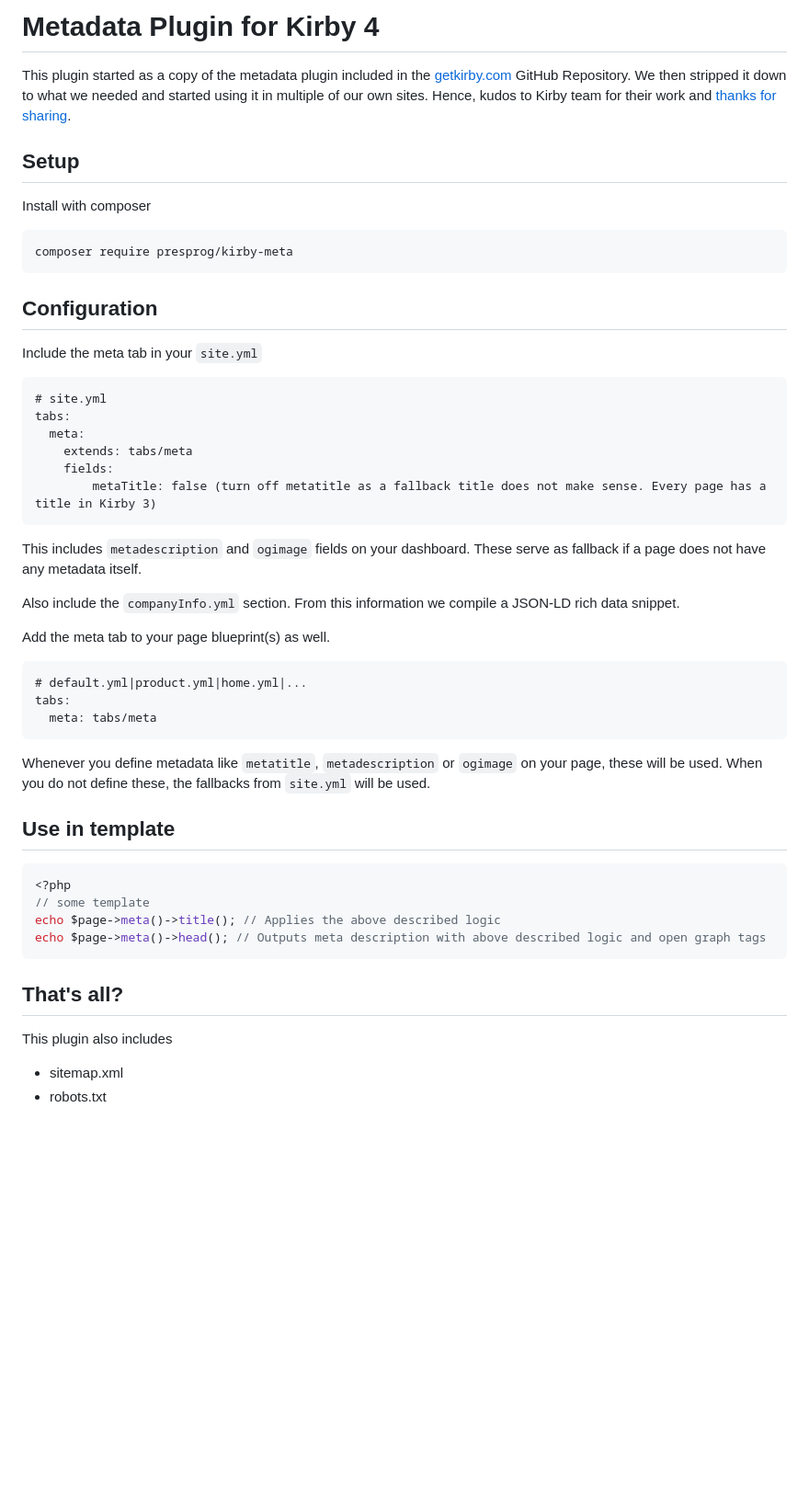
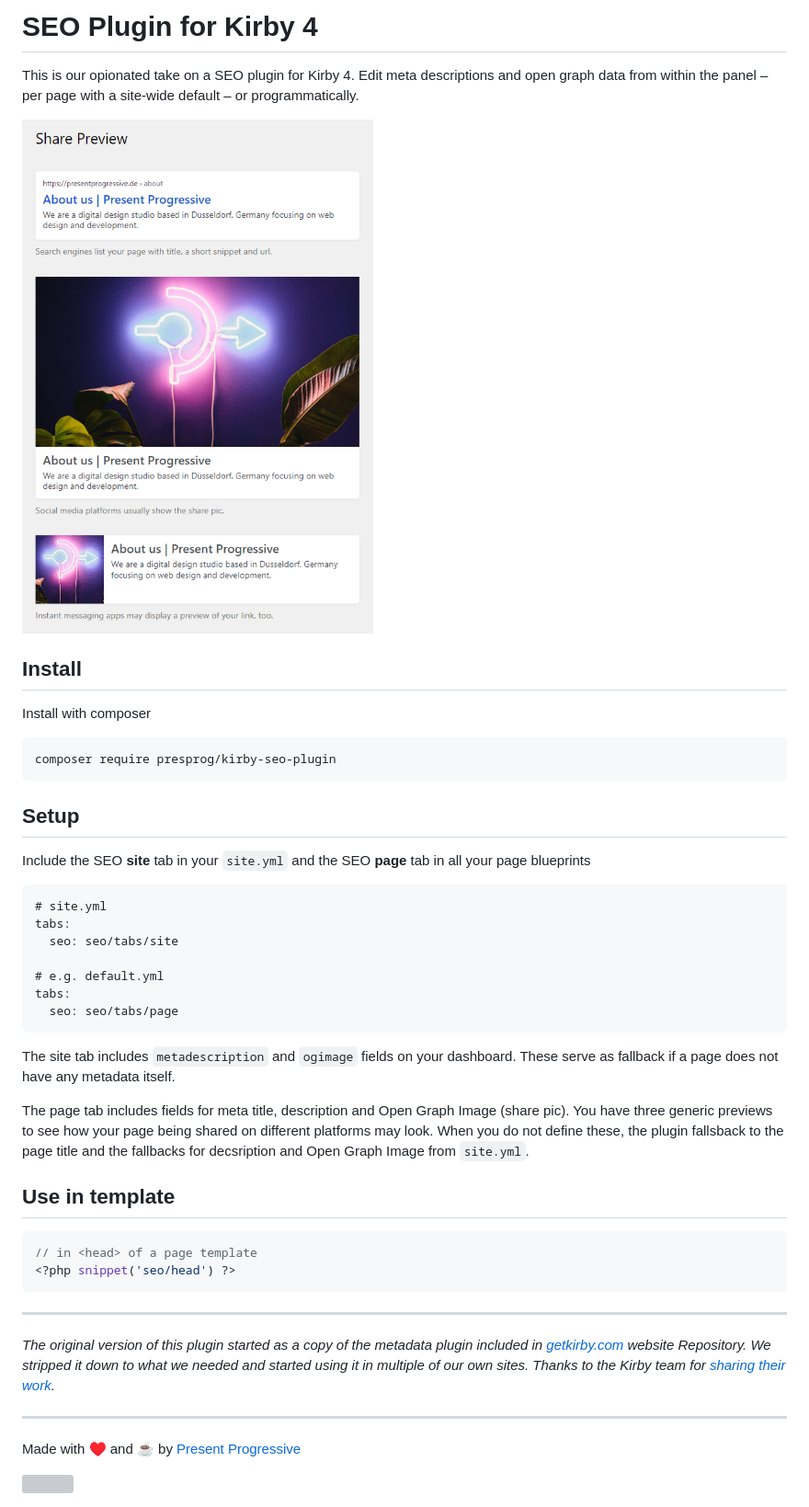
Before and after one commit to presprog/kirby-seo-plugin, a Markdown page: README.md, the part around the change. Shown at 92% size. Drawn GitHub-style; pictures changed too: social-preview.png (added); blank space fills up the shorter version; grey boxes are pictures that could not be loaded.

````diff
--- a/README.md
+++ b/README.md
@@ -1,53 +1,48 @@
-# Metadata Plugin for Kirby 4
+# SEO Plugin for Kirby 4
 
-This plugin started as a copy of the metadata plugin included in the [getkirby.com](https://github.com/getkirby/getkirby.com) GitHub Repository.  We then stripped it down to what we needed and started using it in multiple of our own sites. Hence, kudos to Kirby team for their work and [thanks for sharing](https://github.com/getkirby/getkirby.com/issues/526).
+This is our opionated take on a SEO plugin for Kirby 4. Edit meta descriptions and open graph data from within the panel – per page with a site-wide default – or programmatically.
 
-## Setup
+<img src="/social-preview.png?raw=true" width="576" height="843" alt="A screenshot of the panel with three different link previews">
+
+## Install
 
 Install with composer
 
 ```
-composer require presprog/kirby-meta
+composer require presprog/kirby-seo-plugin
 ```
 
-## Configuration
+## Setup
 
-Include the meta tab in your `site.yml`
+Include the SEO **site** tab in your `site.yml` and the SEO **page** tab in all your page blueprints
 
 ```
 # site.yml
 tabs:
-  meta:
-    extends: tabs/meta
-    fields:
-        metaTitle: false (turn off metatitle as a fallback title does not make sense. Every page has a title in Kirby 3)
+  seo: seo/tabs/site
+
+# e.g. default.yml
+tabs:
+  seo: seo/tabs/page
 ```
 
-This includes `metadescription` and `ogimage` fields on your dashboard. These serve as fallback if a page does not have any metadata itself.
+The site tab includes `metadescription` and `ogimage` fields on your dashboard. These serve as fallback if a page does not have any metadata itself.
 
-Also include the `companyInfo.yml` section. From this information we compile a JSON-LD rich data snippet.
-
-Add the meta tab to your page blueprint(s) as well.
-
-```
-# default.yml|product.yml|home.yml|...
-tabs:
-  meta: tabs/meta
-```
-
-Whenever you define metadata like `metatitle`, `metadescription` or `ogimage` on your page, these will be used. When you do not define these, the fallbacks from `site.yml` will be used.
+The page tab includes fields for meta title, description and Open Graph Image (share pic). You have three generic previews to see how your page being shared on different platforms may look. When you do not define these, the plugin fallsback to the page title and the fallbacks for decsription and Open Graph Image from `site.yml`.
 
 ## Use in template
 
 ```php
-<?php
-// some template
-echo $page->meta()->title(); // Applies the above described logic
-echo $page->meta()->head(); // Outputs meta description with above described logic and open graph tags
+// in <head> of a page template
+<?php snippet('seo/head') ?>
 ```
 
-## That's all?
+----
 
-This plugin also includes
-- sitemap.xml
-- robots.txt
+*The original version of this plugin started as a copy of the metadata plugin included in [getkirby.com](https://github.com/getkirby/getkirby.com) website Repository.  We stripped it down to what we needed and started using it in multiple of our own sites. Thanks to the Kirby team for [sharing their work](https://github.com/getkirby/getkirby.com/issues/526).*
+
+----
+
+Made with ♥️ and ☕ by [Present Progressive](https://www.presentprogressive.de)
+
+<img src="/logo.svg?raw=true" width="200" height="43">
````
Also changed, not shown: 1 other file.
